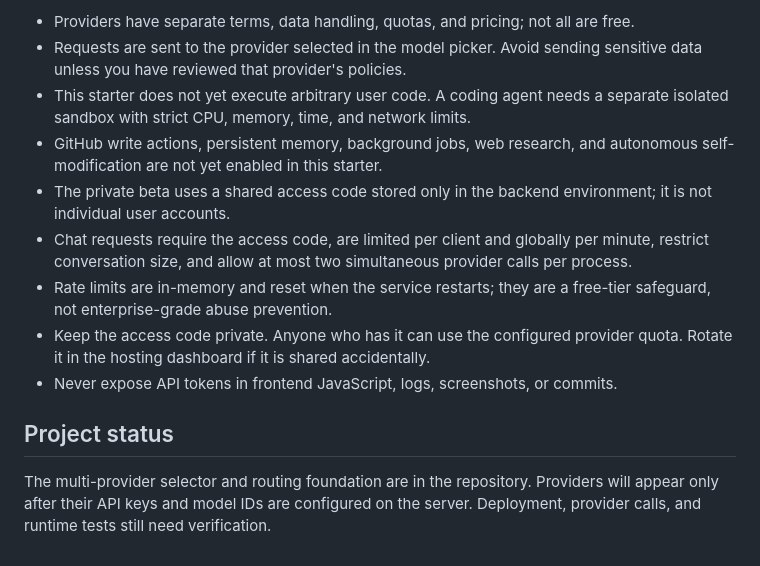
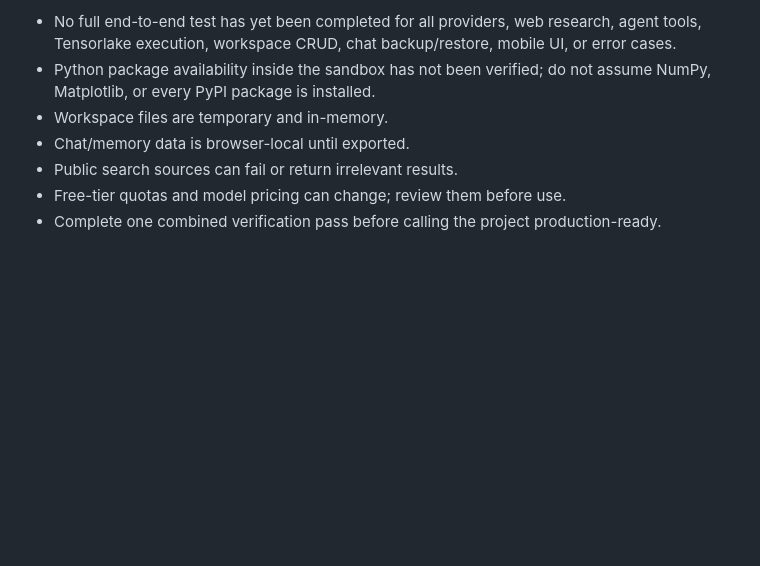
Before and after one commit to rounakraj7573-lgtm/Aarohi, a Markdown page: README.md, the part around one of its changes. Rendered like a GitHub page; blank space fills up the shorter version.

```diff
--- a/README.md
+++ b/README.md
@@ -57,14 +53,8 @@ Deploy as a Docker web service on a compatible host. render.yaml lists optional
 
-- Providers have separate terms, data handling, quotas, and pricing; not all are free.
-- Requests are sent to the provider selected in the model picker. Avoid sending sensitive data unless you have reviewed that provider's policies.
-- This starter does not yet execute arbitrary user code. A coding agent needs a separate isolated sandbox with strict CPU, memory, time, and network limits.
-- GitHub write actions, persistent memory, background jobs, web research, and autonomous self-modification are not yet enabled in this starter.
-- The private beta uses a shared access code stored only in the backend environment; it is not individual user accounts.
-- Chat requests require the access code, are limited per client and globally per minute, restrict conversation size, and allow at most two simultaneous provider calls per process.
-- Rate limits are in-memory and reset when the service restarts; they are a free-tier safeguard, not enterprise-grade abuse prevention.
-- Keep the access code private. Anyone who has it can use the configured provider quota. Rotate it in the hosting dashboard if it is shared accidentally.
-- Never expose API tokens in frontend JavaScript, logs, screenshots, or commits.
-
-## Project status
-
-The multi-provider selector and routing foundation are in the repository. Providers will appear only after their API keys and model IDs are configured on the server. Deployment, provider calls, and runtime tests still need verification.
+- No full end-to-end test has yet been completed for all providers, web research, agent tools, Tensorlake execution, workspace CRUD, chat backup/restore, mobile UI, or error cases.
+- Python package availability inside the sandbox has not been verified; do not assume NumPy, Matplotlib, or every PyPI package is installed.
+- Workspace files are temporary and in-memory.
+- Chat/memory data is browser-local until exported.
+- Public search sources can fail or return irrelevant results.
+- Free-tier quotas and model pricing can change; review them before use.
+- Complete one combined verification pass before calling the project production-ready.
```
Also changed, not shown: other parts of README.md (+36 -40 lines).
